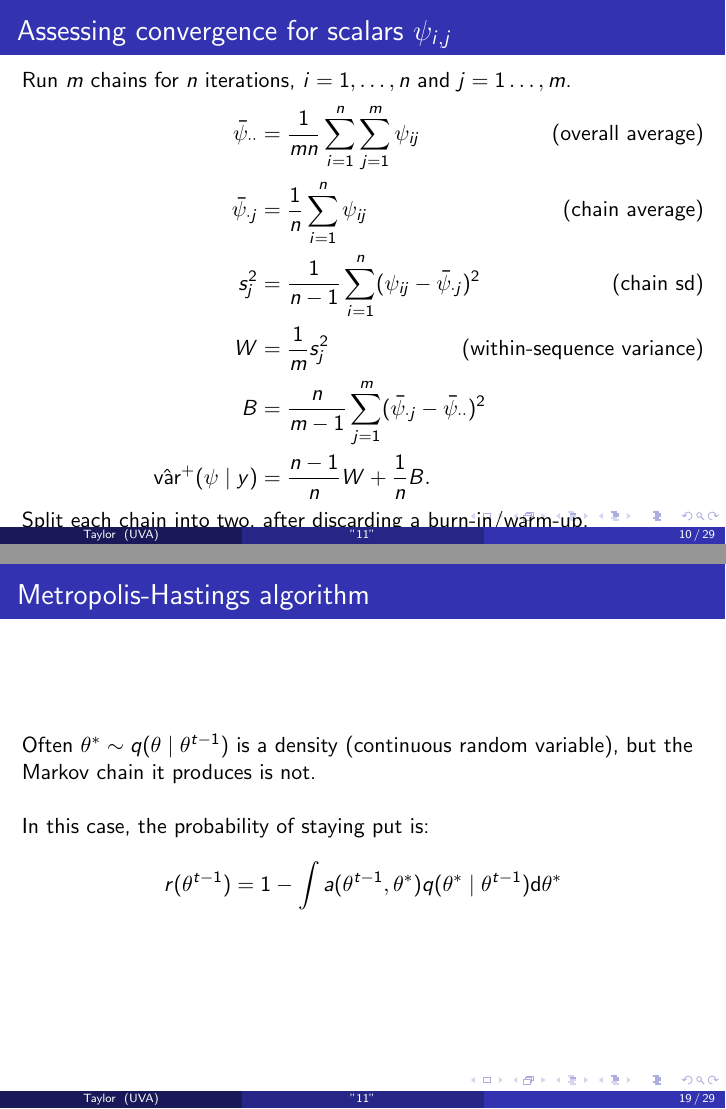
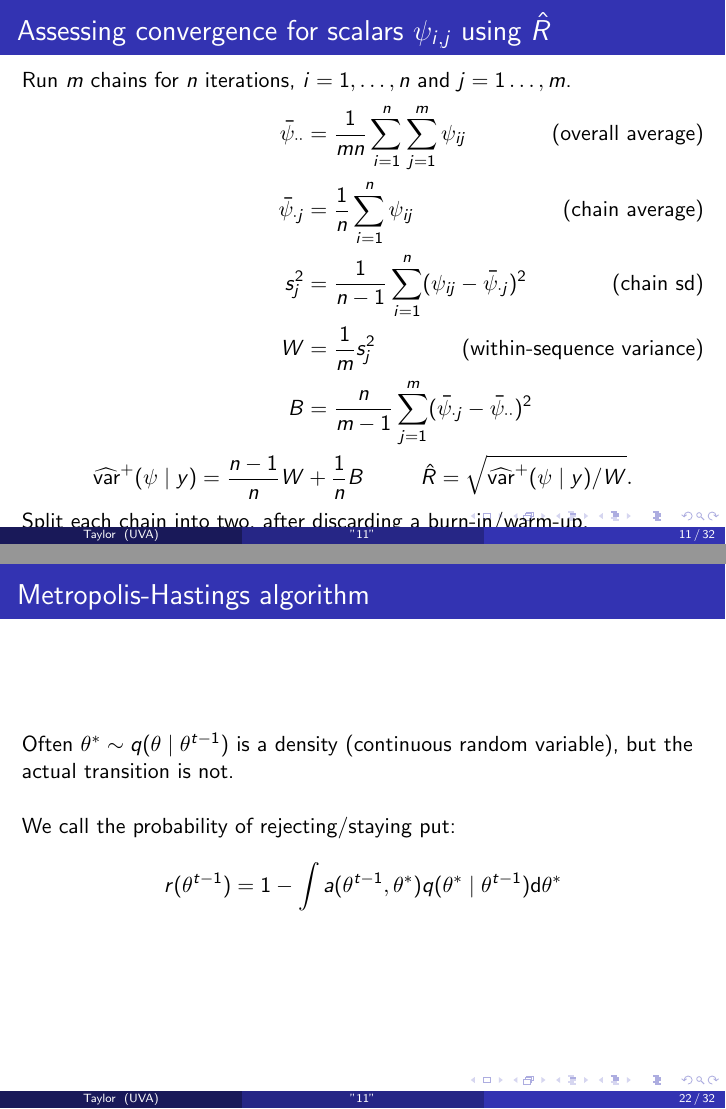
Before and after one commit to tbrown122387/stat_6440_slides, LaTeX slides (11/11.tex): pages 11 and 20 of 30 before the commit and pages 12 and 23 of 33 after it, joined at a grey line. Compiled offline with pdfLaTeX.

Commit message:
Rhat update

```diff
--- a/11/11.tex
+++ b/11/11.tex
@@ -60,6 +60,28 @@
 \usepackage{mathtools} % gather
 \usepackage[export]{adjustbox} % right-aligned graphics
 
+
+% sectioning stuff
+% Add support for \subsubsectionpage
+\def\subsubsectionname{\translate{Subsubsection}}
+\def\insertsubsubsectionnumber{\arabic{subsubsection}}
+\setbeamertemplate{subsubsection page}
+{
+  \begin{centering}
+    {\usebeamerfont{subsubsection name}\usebeamercolor[fg]{subsubsection name}\subsubsectionname~\insertsubsubsectionnumber}
+    \vskip1em\par
+    \begin{beamercolorbox}[sep=4pt,center]{part title}
+      \usebeamerfont{subsubsection title}\insertsubsubsection\par
+    \end{beamercolorbox}
+  \end{centering}
+}
+\def\subsubsectionpage{\usebeamertemplate*{subsubsection page}}
+
+\AtBeginSection{\frame{\sectionpage}}
+\AtBeginSubsection{\frame{\subsectionpage}}
+\AtBeginSubsubsection{\frame{\subsubsectionpage}}
+
+
 %----------------------------------------------------------------------------------------
 %	TITLE PAGE
 %----------------------------------------------------------------------------------------
@@ -203,7 +226,7 @@ Trace plots help. We also have convergence diagnostics.
 
 %----------------------------------------------------------------------------------------
 \begin{frame}
-\frametitle{Assessing convergence for scalars $\psi_{i,j}$}
+\frametitle{Assessing convergence for scalars $\psi_{i,j}$ using $\hat{R}$}
 
 Run $m$ chains for $n$ iterations, $i=1,\ldots,n$ and $j=1\ldots,m$.
 \begin{align*}
@@ -212,7 +235,7 @@ Run $m$ chains for $n$ iterations, $i=1,\ldots,n$ and $j=1\ldots,m$.
 s^2_j &= \frac{1}{n-1}\sum_{i=1}^n (\psi_{ij}-\bar{\psi}_{\cdot j})^2 \tag{chain sd} \\
 W &= \frac{1}{m} s^2_j \tag{within-sequence variance} \\
 B &= \frac{n}{m-1} \sum_{j=1}^m (\bar{\psi}_{\cdot j} - \bar{\psi}_{\cdot \cdot})^2\\
-\hat{\text{var}}^{+}(\psi \mid y) &=\frac{n-1}{n}W + \frac{1}{n}B.
+\widehat{\text{var}}^{+}(\psi \mid y) =\frac{n-1}{n}W &+ \frac{1}{n}B \hspace{10mm} \hat{R} = \sqrt{\widehat{\text{var}}^{+}(\psi \mid y) / W}.
 \end{align*}
 
 Split each chain into two, after discarding a burn-in/warm-up.
@@ -352,10 +376,10 @@ Example on page 277:
 \begin{frame}
 \frametitle{Metropolis-Hastings algorithm}
 
-Often $\theta^* \sim q(\theta \mid \theta^{t-1})$ is a density (continuous random variable), but the Markov chain it produces is not.
+Often $\theta^* \sim q(\theta \mid \theta^{t-1})$ is a density (continuous random variable), but the actual transition is not.
 \newline
 
-In this case, the probability of staying put is:
+We call the probability of rejecting/staying put:
 $$
 r(\theta^{t-1}) = 1 - \int a(\theta^{t-1}, \theta^*)q(\theta^* \mid \theta^{t-1}) \text{d}\theta^*
 $$
```
Also changed, not shown: 11/11.pdf, 11/11.tex (4 more changed lines), 4 other files.
